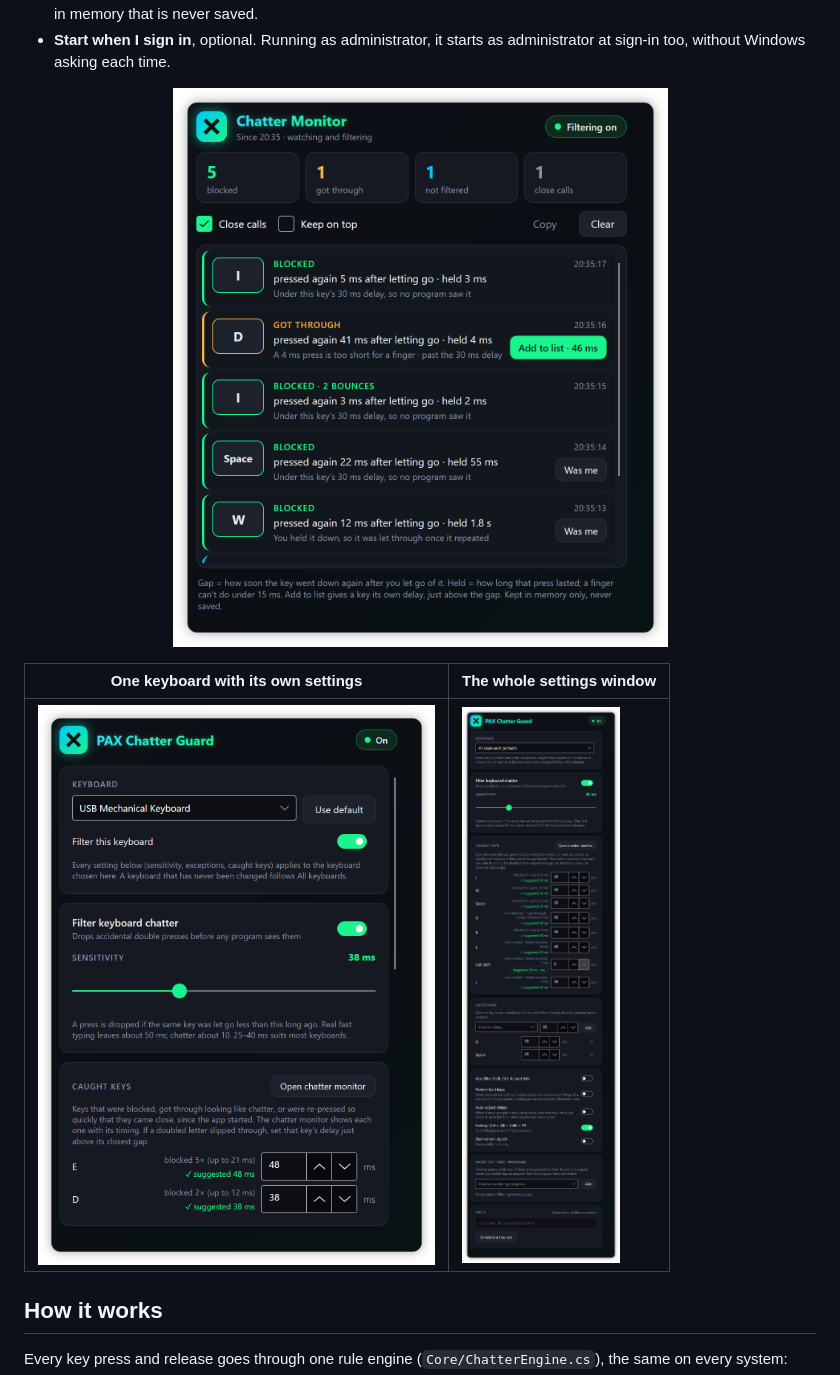
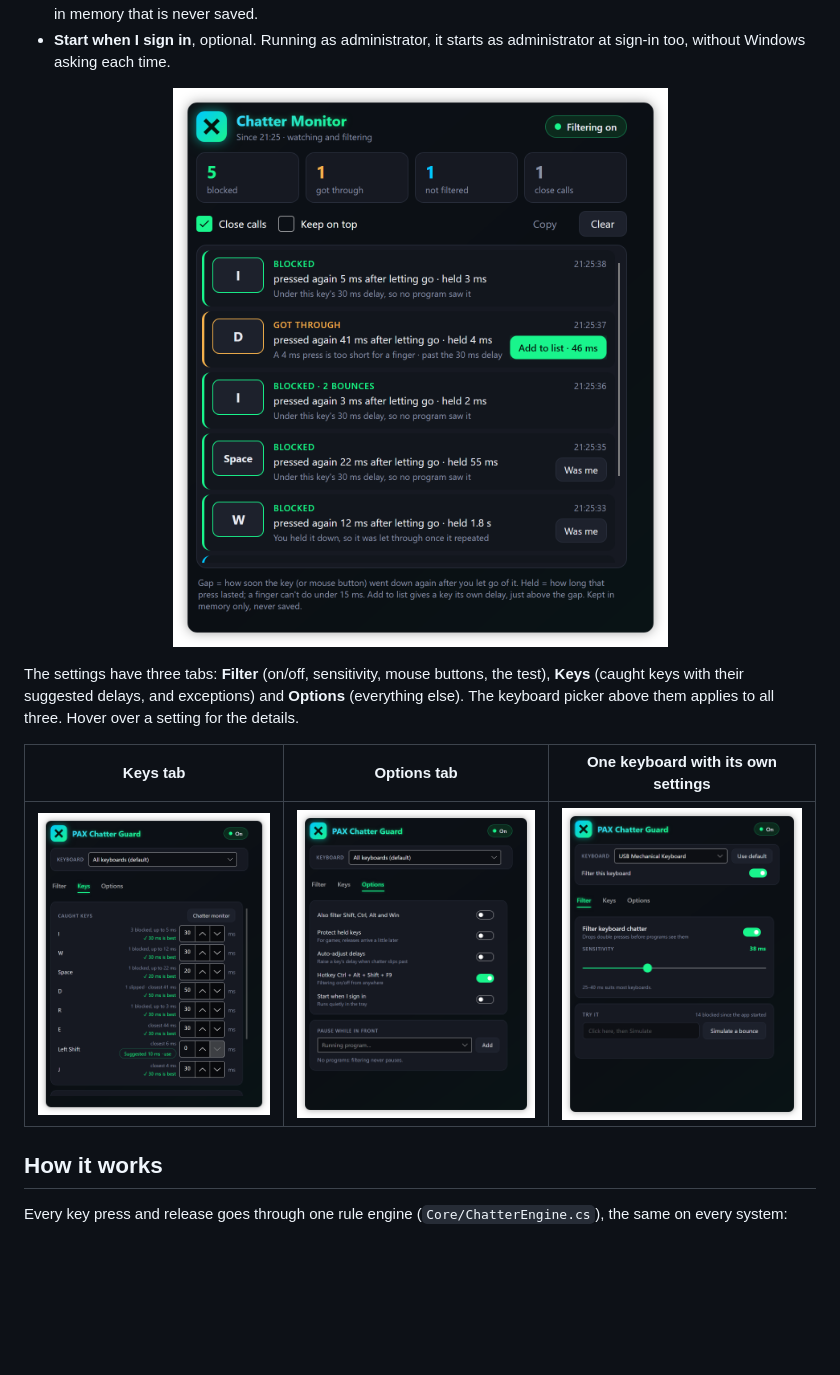
Before and after one commit to joshpack/PaxChatterGuard, a Markdown page: README.md, the part around one of its changes. GitHub-like rendering; pictures changed too: docs/screenshots/monitor.png, docs/screenshots/per-keyboard.png, docs/screenshots/settings-full.png (deleted); blank space fills up the shorter version.

```diff
--- a/README.md
+++ b/README.md
@@ -32,9 +32,11 @@ When a key goes down again only a few milliseconds after it was released, that i
   <img src="docs/screenshots/monitor.png" width="560" alt="The chatter monitor: totals for blocked, got through, not filtered and close calls, then a list of keys such as I blocked 5 ms after letting go, D got through with a 4 ms press and an Add to list · 46 ms button, and Space blocked with a Was me button">
 </p>
 
-| One keyboard with its own settings | The whole settings window |
-| --- | --- |
-| <img src="docs/screenshots/per-keyboard.png" width="400" alt="One keyboard chosen, with its own 38 ms sensitivity, its own on/off switch and a Use default button"> | <img src="docs/screenshots/settings-full.png" width="400" alt="The full settings window: sensitivity, caught keys, exceptions, options including Protect held keys, the pause list and the Try it test"> |
+The settings have three tabs: **Filter** (on/off, sensitivity, mouse buttons, the test), **Keys** (caught keys with their suggested delays, and exceptions) and **Options** (everything else). The keyboard picker above them applies to all three. Hover over a setting for the details.
+
+| Keys tab | Options tab | One keyboard with its own settings |
+| --- | --- | --- |
+| <img src="docs/screenshots/settings-keys.png" width="300" alt="The Keys tab: caught keys, each with what happened and the delay that suits it best, and a Suggested 10 ms · use button for Left Shift"> | <img src="docs/screenshots/settings-options.png" width="300" alt="The Options tab: modifier keys, Protect held keys, auto-adjust, the hotkey, start when I sign in, and the pause list"> | <img src="docs/screenshots/per-keyboard.png" width="300" alt="One keyboard chosen above the tabs, with its own 38 ms sensitivity, its own on/off switch and a Use default button"> |
 
 ## How it works
 
```
Also changed, not shown: other parts of README.md (+1 -1 lines), docs/screenshots/settings.png, 2 other files.
